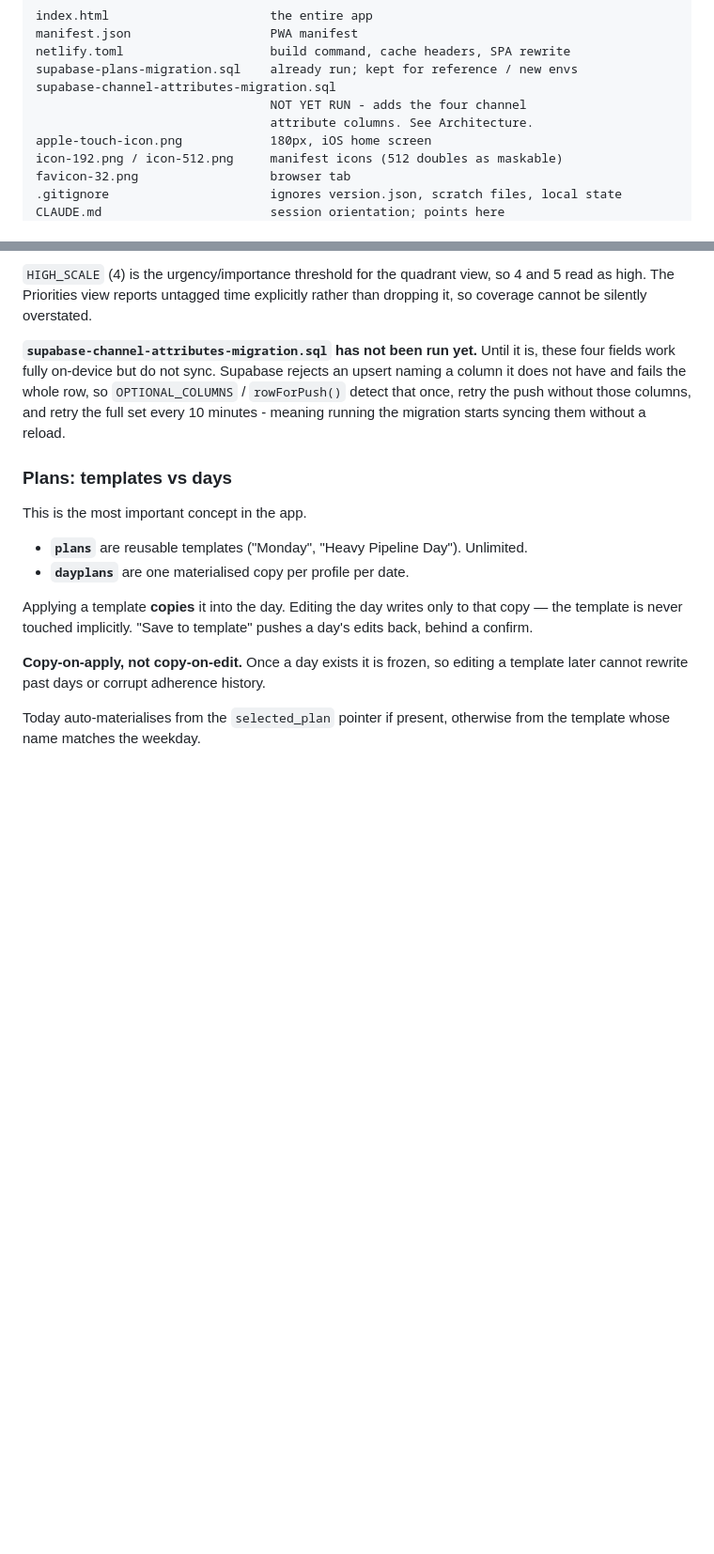
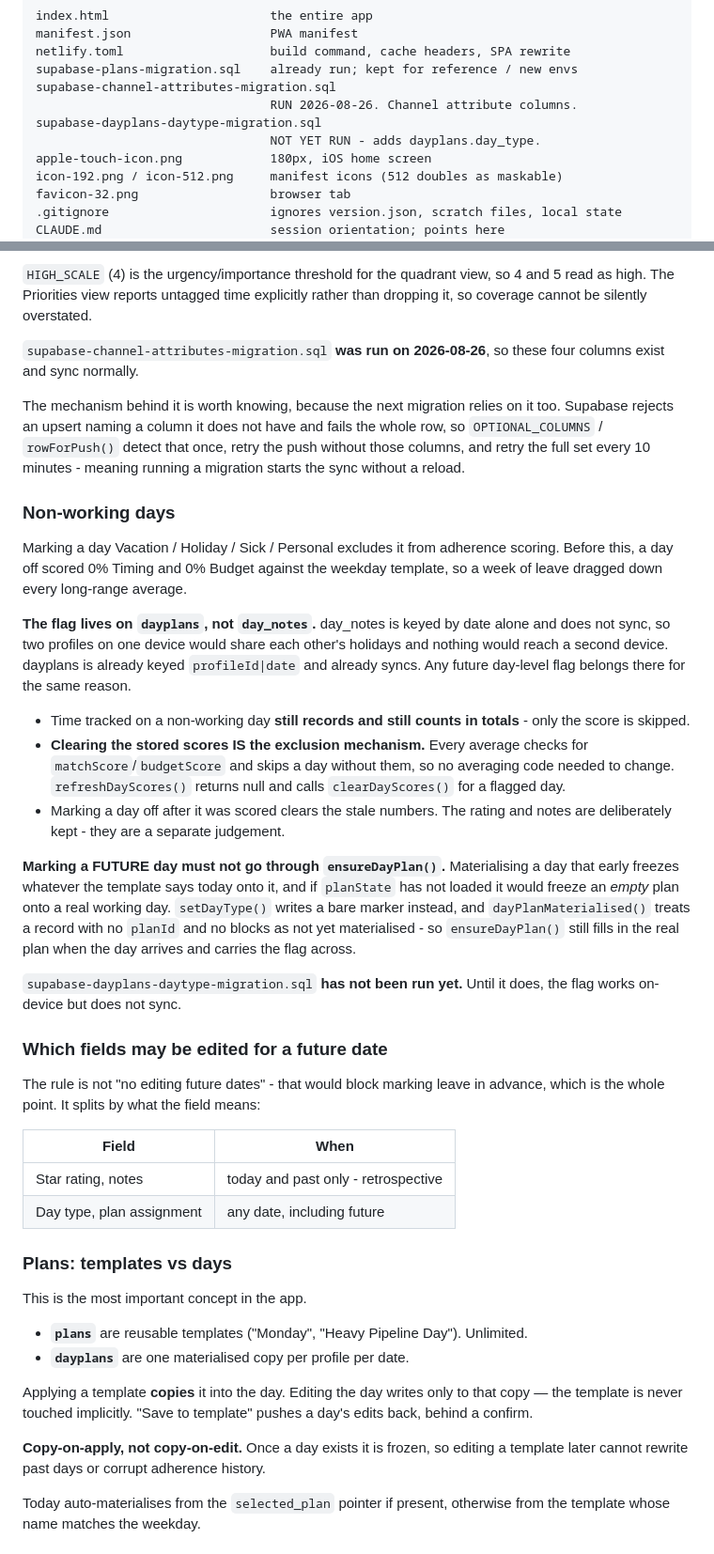
Before and after one commit to MortgageMark/daily-time-tracker, a Markdown page: PROJECT.md, 2 parts joined by grey strips. Shown at 94% size. Drawn GitHub-style; blank space fills up the shorter version.

Commit message:
Document non-working days in PROJECT.md
Records why the day-type flag lives on dayplans rather than day_notes, why
clearing stored scores is the exclusion mechanism, and why marking a future
day must not go through ensureDayPlan(). Adds the future-date field rule and
marks the channel-attributes migration as run.

Co-Authored-By: Claude Opus 5 <noreply@anthropic.com>

```diff
--- a/PROJECT.md
+++ b/PROJECT.md
@@ -31,8 +31,9 @@ manifest.json                   PWA manifest
 netlify.toml                    build command, cache headers, SPA rewrite
 supabase-plans-migration.sql    already run; kept for reference / new envs
 supabase-channel-attributes-migration.sql
-                                NOT YET RUN - adds the four channel
-                                attribute columns. See Architecture.
+                                RUN 2026-08-26. Channel attribute columns.
+supabase-dayplans-daytype-migration.sql
+                                NOT YET RUN - adds dayplans.day_type.
 apple-touch-icon.png            180px, iOS home screen
 icon-192.png / icon-512.png     manifest icons (512 doubles as maskable)
 favicon-32.png                  browser tab
@@ -198,12 +199,56 @@ somehow became its own ancestor.
 4 and 5 read as high. The Priorities view reports untagged time explicitly
 rather than dropping it, so coverage cannot be silently overstated.
 
-**`supabase-channel-attributes-migration.sql` has not been run yet.** Until it
-is, these four fields work fully on-device but do not sync. Supabase rejects
-an upsert naming a column it does not have and fails the whole row, so
-`OPTIONAL_COLUMNS` / `rowForPush()` detect that once, retry the push without
-those columns, and retry the full set every 10 minutes - meaning running the
-migration starts syncing them without a reload.
+`supabase-channel-attributes-migration.sql` **was run on 2026-08-26**, so
+these four columns exist and sync normally.
+
+The mechanism behind it is worth knowing, because the next migration relies on
+it too. Supabase rejects an upsert naming a column it does not have and fails
+the whole row, so `OPTIONAL_COLUMNS` / `rowForPush()` detect that once, retry
+the push without those columns, and retry the full set every 10 minutes -
+meaning running a migration starts the sync without a reload.
+
+### Non-working days
+
+Marking a day Vacation / Holiday / Sick / Personal excludes it from adherence
+scoring. Before this, a day off scored 0% Timing and 0% Budget against the
+weekday template, so a week of leave dragged down every long-range average.
+
+**The flag lives on `dayplans`, not `day_notes`.** day_notes is keyed by date
+alone and does not sync, so two profiles on one device would share each other's
+holidays and nothing would reach a second device. dayplans is already keyed
+`profileId|date` and already syncs. Any future day-level flag belongs there for
+the same reason.
+
+- Time tracked on a non-working day **still records and still counts in
+  totals** - only the score is skipped.
+- **Clearing the stored scores IS the exclusion mechanism.** Every average
+  checks for `matchScore`/`budgetScore` and skips a day without them, so no
+  averaging code needed to change. `refreshDayScores()` returns null and calls
+  `clearDayScores()` for a flagged day.
+- Marking a day off after it was scored clears the stale numbers. The rating
+  and notes are deliberately kept - they are a separate judgement.
+
+**Marking a FUTURE day must not go through `ensureDayPlan()`.** Materialising a
+day that early freezes whatever the template says today onto it, and if
+`planState` has not loaded it would freeze an *empty* plan onto a real working
+day. `setDayType()` writes a bare marker instead, and `dayPlanMaterialised()`
+treats a record with no `planId` and no blocks as not yet materialised - so
+`ensureDayPlan()` still fills in the real plan when the day arrives and carries
+the flag across.
+
+`supabase-dayplans-daytype-migration.sql` **has not been run yet.** Until it
+does, the flag works on-device but does not sync.
+
+### Which fields may be edited for a future date
+
+The rule is not "no editing future dates" - that would block marking leave in
+advance, which is the whole point. It splits by what the field means:
+
+| Field | When |
+|---|---|
+| Star rating, notes | today and past only - retrospective |
+| Day type, plan assignment | any date, including future |
 
 ### Plans: templates vs days
 
```
Also changed, not shown: other parts of PROJECT.md (+4 -0 lines).
